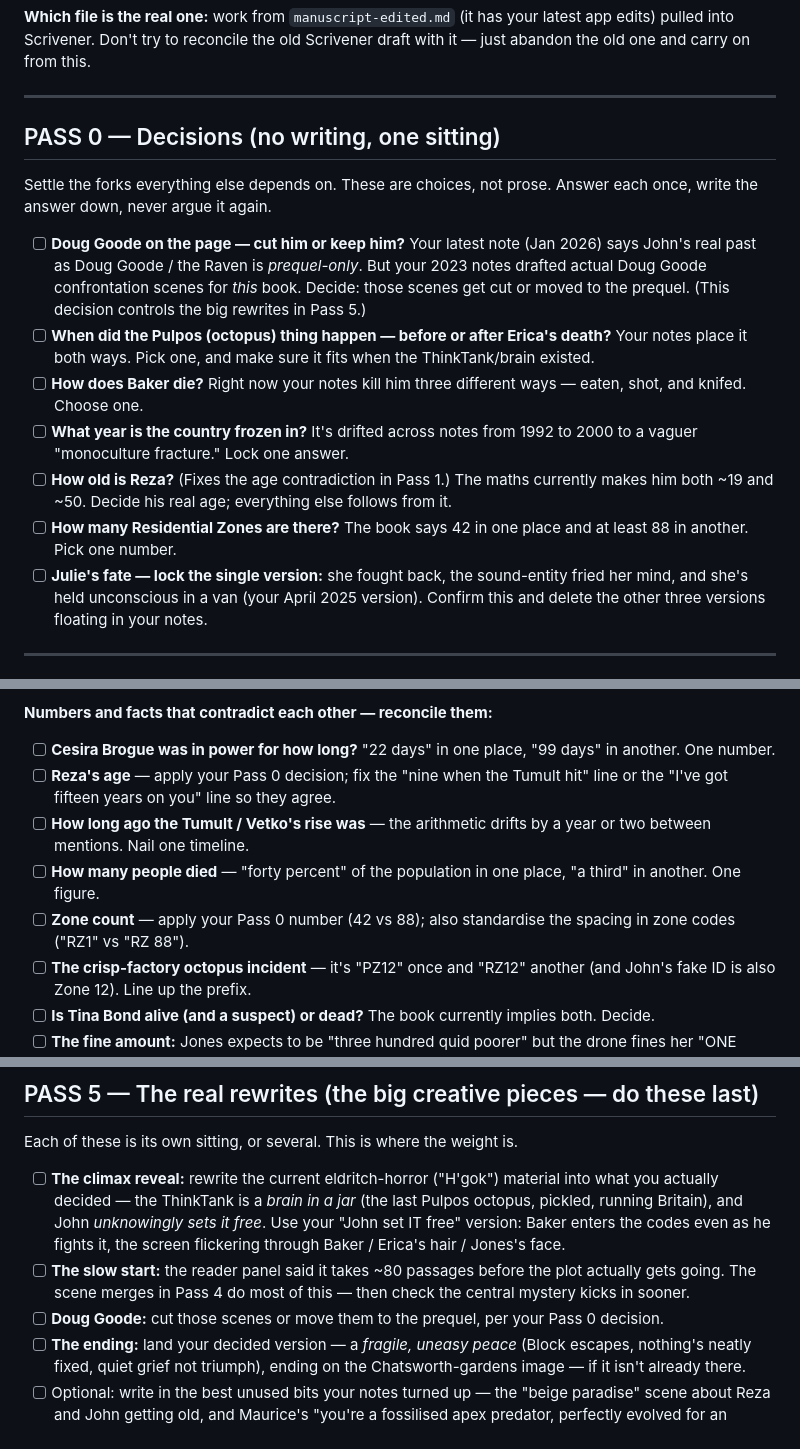
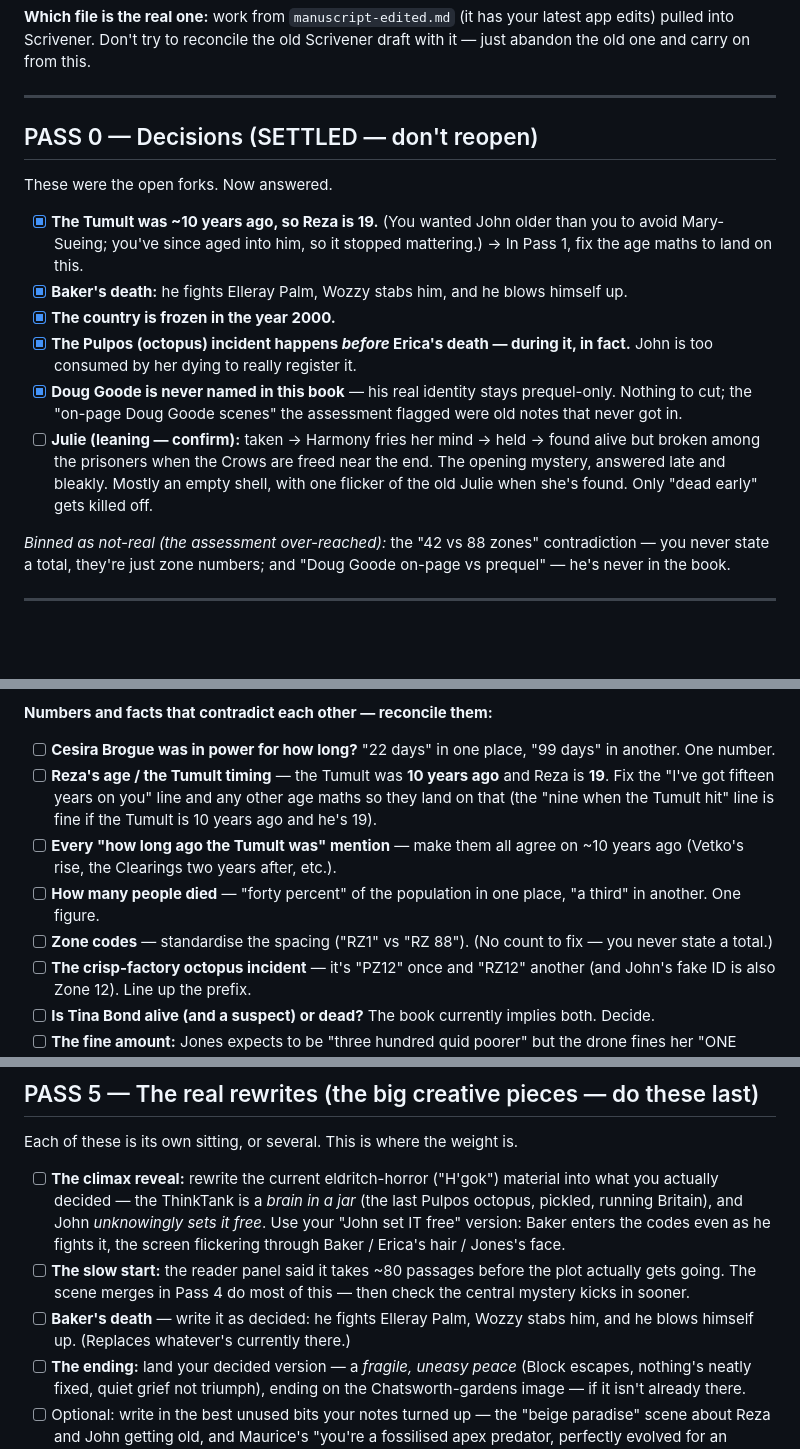
Before and after one commit to heinoriese/Wheres-The-Cue-Ball-Going-, a Markdown page: notes/PRODUCTION-PLAN.md, 3 parts joined by grey strips. Drawn GitHub-style; blank space fills up the shorter version.

Commit message:
Lock Pass 0 decisions; bin the two bogus 'contradictions'
Co-Authored-By: Claude Opus 4.8 <noreply@anthropic.com>
Claude-Session: https://claude.ai/code/session_011etEJPRBUKJhKvwfLuTi4r

```diff
--- a/notes/PRODUCTION-PLAN.md
+++ b/notes/PRODUCTION-PLAN.md
@@ -6,16 +6,18 @@ The whole book-to-published job as an ordered checklist. Work top to bottom. Nev
 
 ---
 
-## PASS 0 — Decisions (no writing, one sitting)
-Settle the forks everything else depends on. These are choices, not prose. Answer each once, write the answer down, never argue it again.
+## PASS 0 — Decisions (SETTLED — don't reopen)
+These were the open forks. Now answered.
 
-- [ ] **Doug Goode on the page — cut him or keep him?** Your latest note (Jan 2026) says John's real past as Doug Goode / the Raven is *prequel-only*. But your 2023 notes drafted actual Doug Goode confrontation scenes for *this* book. Decide: those scenes get cut or moved to the prequel. (This decision controls the big rewrites in Pass 5.)
-- [ ] **When did the Pulpos (octopus) thing happen — before or after Erica's death?** Your notes place it both ways. Pick one, and make sure it fits when the ThinkTank/brain existed.
-- [ ] **How does Baker die?** Right now your notes kill him three different ways — eaten, shot, and knifed. Choose one.
-- [ ] **What year is the country frozen in?** It's drifted across notes from 1992 to 2000 to a vaguer "monoculture fracture." Lock one answer.
-- [ ] **How old is Reza?** (Fixes the age contradiction in Pass 1.) The maths currently makes him both ~19 and ~50. Decide his real age; everything else follows from it.
-- [ ] **How many Residential Zones are there?** The book says 42 in one place and at least 88 in another. Pick one number.
-- [ ] **Julie's fate — lock the single version:** she fought back, the sound-entity fried her mind, and she's held unconscious in a van (your April 2025 version). Confirm this and delete the other three versions floating in your notes.
+- [x] **The Tumult was ~10 years ago, so Reza is 19.** (You wanted John older than you to avoid Mary-Sueing; you've since aged into him, so it stopped mattering.) → In Pass 1, fix the age maths to land on this.
+- [x] **Baker's death:** he fights Elleray Palm, Wozzy stabs him, and he blows himself up.
+- [x] **The country is frozen in the year 2000.**
+- [x] **The Pulpos (octopus) incident happens *before* Erica's death — during it, in fact.** John is too consumed by her dying to really register it.
+- [x] **Doug Goode is never named in this book** — his real identity stays prequel-only. Nothing to cut; the "on-page Doug Goode scenes" the assessment flagged were old notes that never got in.
+- [ ] **Julie (leaning — confirm):** taken → Harmony fries her mind → held → found alive but broken among the prisoners when the Crows are freed near the end. The opening mystery, answered late and bleakly. Mostly an empty shell, with one flicker of the old Julie when she's found. Only "dead early" gets killed off.
+
+*Binned as not-real (the assessment over-reached):* the "42 vs 88 zones" contradiction — you never state a total, they're just zone numbers; and "Doug Goode on-page vs prequel" — he's never in the book.
+
 
 ---
 
@@ -35,10 +37,10 @@ Pure find-and-replace and small corrections. No creativity needed. Perfect for a
 
 **Numbers and facts that contradict each other — reconcile them:**
 - [ ] **Cesira Brogue was in power for how long?** "22 days" in one place, "99 days" in another. One number.
-- [ ] **Reza's age** — apply your Pass 0 decision; fix the "nine when the Tumult hit" line or the "I've got fifteen years on you" line so they agree.
-- [ ] **How long ago the Tumult / Vetko's rise was** — the arithmetic drifts by a year or two between mentions. Nail one timeline.
+- [ ] **Reza's age / the Tumult timing** — the Tumult was **10 years ago** and Reza is **19**. Fix the "I've got fifteen years on you" line and any other age maths so they land on that (the "nine when the Tumult hit" line is fine if the Tumult is 10 years ago and he's 19).
+- [ ] **Every "how long ago the Tumult was" mention** — make them all agree on ~10 years ago (Vetko's rise, the Clearings two years after, etc.).
 - [ ] **How many people died** — "forty percent" of the population in one place, "a third" in another. One figure.
-- [ ] **Zone count** — apply your Pass 0 number (42 vs 88); also standardise the spacing in zone codes ("RZ1" vs "RZ 88").
+- [ ] **Zone codes** — standardise the spacing ("RZ1" vs "RZ 88"). (No count to fix — you never state a total.)
 - [ ] **The crisp-factory octopus incident** — it's "PZ12" once and "RZ12" another (and John's fake ID is also Zone 12). Line up the prefix.
 - [ ] **Is Tina Bond alive (and a suspect) or dead?** The book currently implies both. Decide.
 - [ ] **The fine amount:** Jones expects to be "three hundred quid poorer" but the drone fines her "ONE HUNDRED POUNDS." Reconcile, or have her notice the discrepancy.
@@ -111,7 +113,7 @@ Each of these is its own sitting, or several. This is where the weight is.
 
 - [ ] **The climax reveal:** rewrite the current eldritch-horror ("H'gok") material into what you actually decided — the ThinkTank is a *brain in a jar* (the last Pulpos octopus, pickled, running Britain), and John *unknowingly sets it free*. Use your "John set IT free" version: Baker enters the codes even as he fights it, the screen flickering through Baker / Erica's hair / Jones's face.
 - [ ] **The slow start:** the reader panel said it takes ~80 passages before the plot actually gets going. The scene merges in Pass 4 do most of this — then check the central mystery kicks in sooner.
-- [ ] **Doug Goode:** cut those scenes or move them to the prequel, per your Pass 0 decision.
+- [ ] **Baker's death** — write it as decided: he fights Elleray Palm, Wozzy stabs him, and he blows himself up. (Replaces whatever's currently there.)
 - [ ] **The ending:** land your decided version — a *fragile, uneasy peace* (Block escapes, nothing's neatly fixed, quiet grief not triumph), ending on the Chatsworth-gardens image — if it isn't already there.
 - [ ] Optional: write in the best unused bits your notes turned up — the "beige paradise" scene about Reza and John getting old, and Maurice's "you're a fossilised apex predator, perfectly evolved for an ecosystem that doesn't exist anymore" line.
 
```
